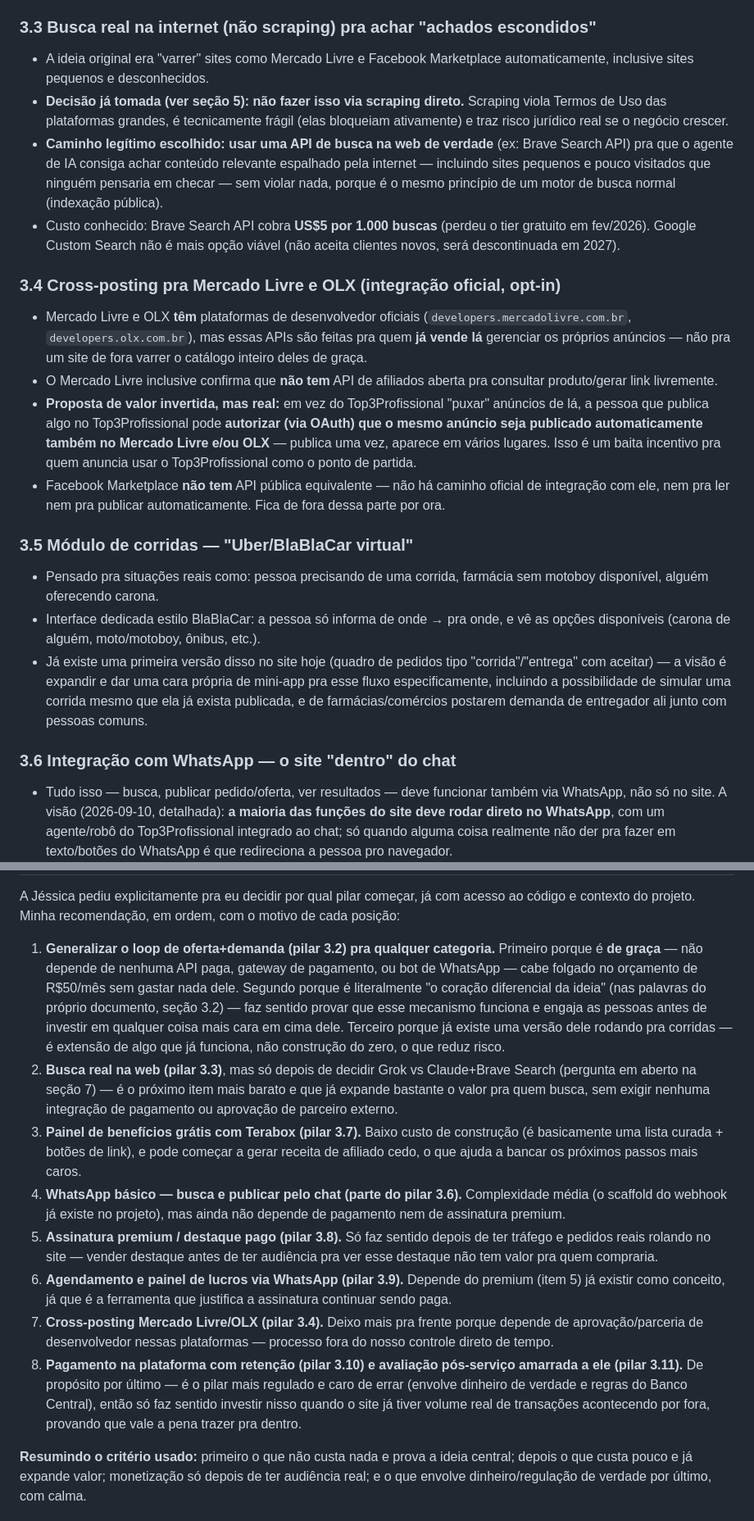
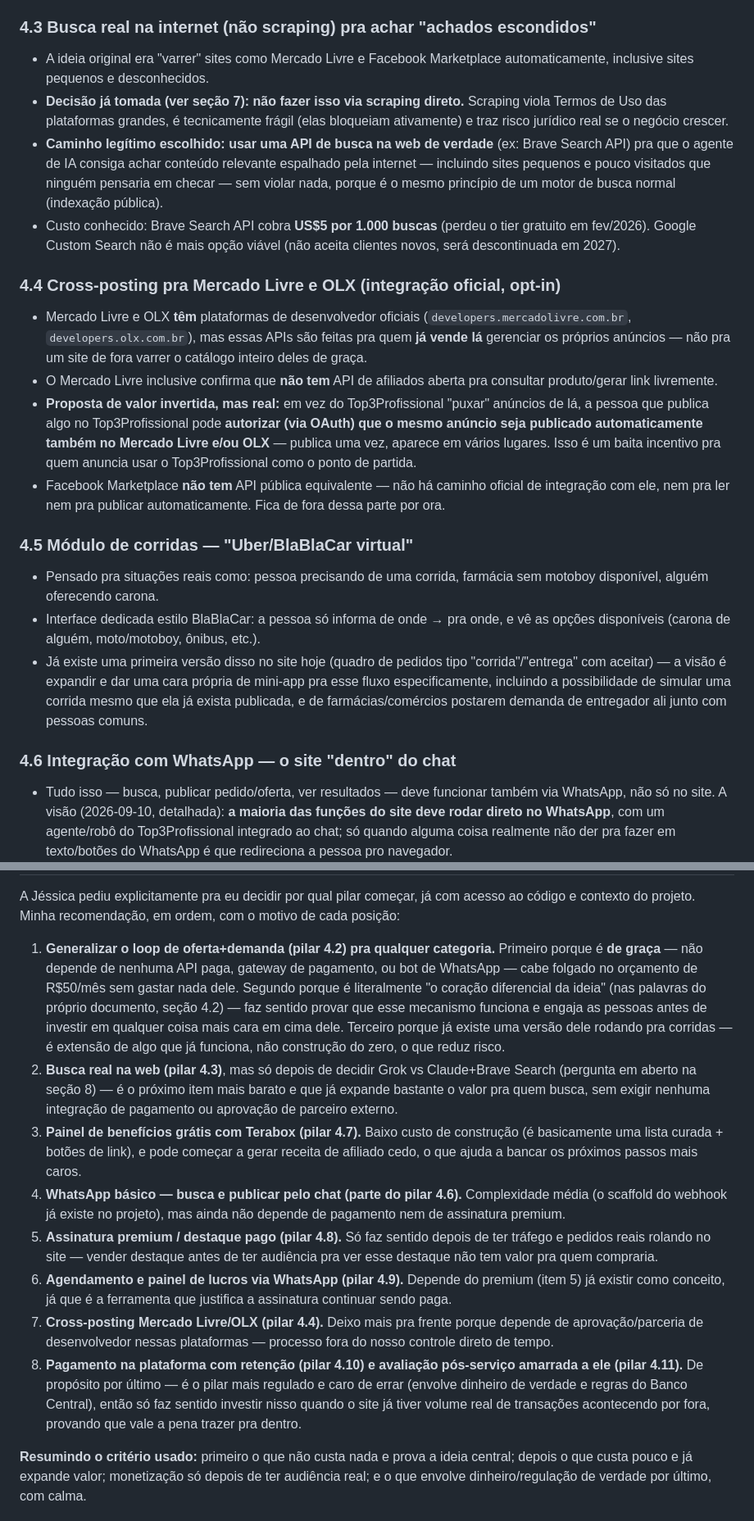
Before and after one commit to jessicasix6/meu-site, a Markdown page: docs/visao-produto.md, 2 parts joined by grey strips. Shown at 82% size. Rendered like a GitHub page.

```diff
--- a/docs/visao-produto.md
+++ b/docs/visao-produto.md
@@ -46,27 +60,27 @@ Esse é o coração diferencial da ideia, mais importante que qualquer integraç
 - Ou seja: o site não mostra só "quem publicou pra vender" — mostra também **o que as pessoas estão pedindo**, pro lado da oferta enxergar a demanda real do mercado antes mesmo dela virar um anúncio formal.
 - Isso vale pra qualquer coisa: motoboys podem ver que uma farmácia sem entregador postou uma corrida pendente; alguém vendendo um terreno pode ver que teve 5 pessoas procurando terreno naquela região e nunca publicaram um anúncio formal em lugar nenhum.
 
-### 3.3 Busca real na internet (não scraping) pra achar "achados escondidos"
+### 4.3 Busca real na internet (não scraping) pra achar "achados escondidos"
 
 - A ideia original era "varrer" sites como Mercado Livre e Facebook Marketplace automaticamente, inclusive sites pequenos e desconhecidos.
-- **Decisão já tomada (ver seção 5): não fazer isso via scraping direto.** Scraping viola Termos de Uso das plataformas grandes, é tecnicamente frágil (elas bloqueiam ativamente) e traz risco jurídico real se o negócio crescer.
+- **Decisão já tomada (ver seção 7): não fazer isso via scraping direto.** Scraping viola Termos de Uso das plataformas grandes, é tecnicamente frágil (elas bloqueiam ativamente) e traz risco jurídico real se o negócio crescer.
 - **Caminho legítimo escolhido: usar uma API de busca na web de verdade** (ex: Brave Search API) pra que o agente de IA consiga achar conteúdo relevante espalhado pela internet — incluindo sites pequenos e pouco visitados que ninguém pensaria em checar — sem violar nada, porque é o mesmo princípio de um motor de busca normal (indexação pública).
 - Custo conhecido: Brave Search API cobra **US$5 por 1.000 buscas** (perdeu o tier gratuito em fev/2026). Google Custom Search não é mais opção viável (não aceita clientes novos, será descontinuada em 2027).
 
-### 3.4 Cross-posting pra Mercado Livre e OLX (integração oficial, opt-in)
+### 4.4 Cross-posting pra Mercado Livre e OLX (integração oficial, opt-in)
 
 - Mercado Livre e OLX **têm** plataformas de desenvolvedor oficiais (`developers.mercadolivre.com.br`, `developers.olx.com.br`), mas essas APIs são feitas pra quem **já vende lá** gerenciar os próprios anúncios — não pra um site de fora varrer o catálogo inteiro deles de graça.
 - O Mercado Livre inclusive confirma que **não tem** API de afiliados aberta pra consultar produto/gerar link livremente.
 - **Proposta de valor invertida, mas real:** em vez do Top3Profissional "puxar" anúncios de lá, a pessoa que publica algo no Top3Profissional pode **autorizar (via OAuth) que o mesmo anúncio seja publicado automaticamente também no Mercado Livre e/ou OLX** — publica uma vez, aparece em vários lugares. Isso é um baita incentivo pra quem anuncia usar o Top3Profissional como o ponto de partida.
 - Facebook Marketplace **não tem** API pública equivalente — não há caminho oficial de integração com ele, nem pra ler nem pra publicar automaticamente. Fica de fora dessa parte por ora.
 
-### 3.5 Módulo de corridas — "Uber/BlaBlaCar virtual"
+### 4.5 Módulo de corridas — "Uber/BlaBlaCar virtual"
 
 - Pensado pra situações reais como: pessoa precisando de uma corrida, farmácia sem motoboy disponível, alguém oferecendo carona.
 - Interface dedicada estilo BlaBlaCar: a pessoa só informa de onde → pra onde, e vê as opções disponíveis (carona de alguém, moto/motoboy, ônibus, etc.).
 - Já existe uma primeira versão disso no site hoje (quadro de pedidos tipo "corrida"/"entrega" com aceitar) — a visão é expandir e dar uma cara própria de mini-app pra esse fluxo especificamente, incluindo a possibilidade de simular uma corrida mesmo que ela já exista publicada, e de farmácias/comércios postarem demanda de entregador ali junto com pessoas comuns.
 
-### 3.6 Integração com WhatsApp — o site "dentro" do chat
+### 4.6 Integração com WhatsApp — o site "dentro" do chat
 
 - Tudo isso — busca, publicar pedido/oferta, ver resultados — deve funcionar também via WhatsApp, não só no site. A visão (2026-09-10, detalhada): **a maioria das funções do site deve rodar direto no WhatsApp**, com um agente/robô do Top3Profissional integrado ao chat; só quando alguma coisa realmente não der pra fazer em texto/botões do WhatsApp é que redireciona a pessoa pro navegador.
 - **Grupos de WhatsApp** com destaques periódicos (semanais/mensais) do que está bombando: novos pedidos, ofertas em destaque, etc. — uma forma de manter engajamento sem a pessoa precisar abrir o site toda hora.
@@ -164,14 +178,14 @@ Essas são conclusões a que já chegamos discutindo a ideia. Vale reler antes d
 
 A Jéssica pediu explicitamente pra eu decidir por qual pilar começar, já com acesso ao código e contexto do projeto. Minha recomendação, em ordem, com o motivo de cada posição:
 
-1. **Generalizar o loop de oferta+demanda (pilar 3.2) pra qualquer categoria.** Primeiro porque é **de graça** — não depende de nenhuma API paga, gateway de pagamento, ou bot de WhatsApp — cabe folgado no orçamento de R$50/mês sem gastar nada dele. Segundo porque é literalmente "o coração diferencial da ideia" (nas palavras do próprio documento, seção 3.2) — faz sentido provar que esse mecanismo funciona e engaja as pessoas antes de investir em qualquer coisa mais cara em cima dele. Terceiro porque já existe uma versão dele rodando pra corridas — é extensão de algo que já funciona, não construção do zero, o que reduz risco.
-2. **Busca real na web (pilar 3.3)**, mas só depois de decidir Grok vs Claude+Brave Search (pergunta em aberto na seção 7) — é o próximo item mais barato e que já expande bastante o valor pra quem busca, sem exigir nenhuma integração de pagamento ou aprovação de parceiro externo.
-3. **Painel de benefícios grátis com Terabox (pilar 3.7).** Baixo custo de construção (é basicamente uma lista curada + botões de link), e pode começar a gerar receita de afiliado cedo, o que ajuda a bancar os próximos passos mais caros.
-4. **WhatsApp básico — busca e publicar pelo chat (parte do pilar 3.6).** Complexidade média (o scaffold do webhook já existe no projeto), mas ainda não depende de pagamento nem de assinatura premium.
-5. **Assinatura premium / destaque pago (pilar 3.8).** Só faz sentido depois de ter tráfego e pedidos reais rolando no site — vender destaque antes de ter audiência pra ver esse destaque não tem valor pra quem compraria.
-6. **Agendamento e painel de lucros via WhatsApp (pilar 3.9).** Depende do premium (item 5) já existir como conceito, já que é a ferramenta que justifica a assinatura continuar sendo paga.
-7. **Cross-posting Mercado Livre/OLX (pilar 3.4).** Deixo mais pra frente porque depende de aprovação/parceria de desenvolvedor nessas plataformas — processo fora do nosso controle direto de tempo.
-8. **Pagamento na plataforma com retenção (pilar 3.10) e avaliação pós-serviço amarrada a ele (pilar 3.11).** De propósito por último — é o pilar mais regulado e caro de errar (envolve dinheiro de verdade e regras do Banco Central), então só faz sentido investir nisso quando o site já tiver volume real de transações acontecendo por fora, provando que vale a pena trazer pra dentro.
+1. **Generalizar o loop de oferta+demanda (pilar 4.2) pra qualquer categoria.** Primeiro porque é **de graça** — não depende de nenhuma API paga, gateway de pagamento, ou bot de WhatsApp — cabe folgado no orçamento de R$50/mês sem gastar nada dele. Segundo porque é literalmente "o coração diferencial da ideia" (nas palavras do próprio documento, seção 4.2) — faz sentido provar que esse mecanismo funciona e engaja as pessoas antes de investir em qualquer coisa mais cara em cima dele. Terceiro porque já existe uma versão dele rodando pra corridas — é extensão de algo que já funciona, não construção do zero, o que reduz risco.
+2. **Busca real na web (pilar 4.3)**, mas só depois de decidir Grok vs Claude+Brave Search (pergunta em aberto na seção 8) — é o próximo item mais barato e que já expande bastante o valor pra quem busca, sem exigir nenhuma integração de pagamento ou aprovação de parceiro externo.
+3. **Painel de benefícios grátis com Terabox (pilar 4.7).** Baixo custo de construção (é basicamente uma lista curada + botões de link), e pode começar a gerar receita de afiliado cedo, o que ajuda a bancar os próximos passos mais caros.
+4. **WhatsApp básico — busca e publicar pelo chat (parte do pilar 4.6).** Complexidade média (o scaffold do webhook já existe no projeto), mas ainda não depende de pagamento nem de assinatura premium.
+5. **Assinatura premium / destaque pago (pilar 4.8).** Só faz sentido depois de ter tráfego e pedidos reais rolando no site — vender destaque antes de ter audiência pra ver esse destaque não tem valor pra quem compraria.
+6. **Agendamento e painel de lucros via WhatsApp (pilar 4.9).** Depende do premium (item 5) já existir como conceito, já que é a ferramenta que justifica a assinatura continuar sendo paga.
+7. **Cross-posting Mercado Livre/OLX (pilar 4.4).** Deixo mais pra frente porque depende de aprovação/parceria de desenvolvedor nessas plataformas — processo fora do nosso controle direto de tempo.
+8. **Pagamento na plataforma com retenção (pilar 4.10) e avaliação pós-serviço amarrada a ele (pilar 4.11).** De propósito por último — é o pilar mais regulado e caro de errar (envolve dinheiro de verdade e regras do Banco Central), então só faz sentido investir nisso quando o site já tiver volume real de transações acontecendo por fora, provando que vale a pena trazer pra dentro.
 
 **Resumindo o critério usado:** primeiro o que não custa nada e prova a ideia central; depois o que custa pouco e já expande valor; monetização só depois de ter audiência real; e o que envolve dinheiro/regulação de verdade por último, com calma.
 
```
Also changed, not shown: other parts of docs/visao-produto.md (+41 -27 lines), docs/a-arte-da-guerra.md (added, +137 -0 lines).
